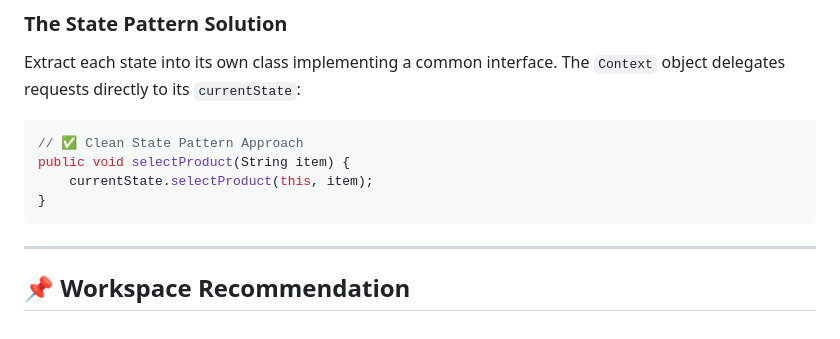
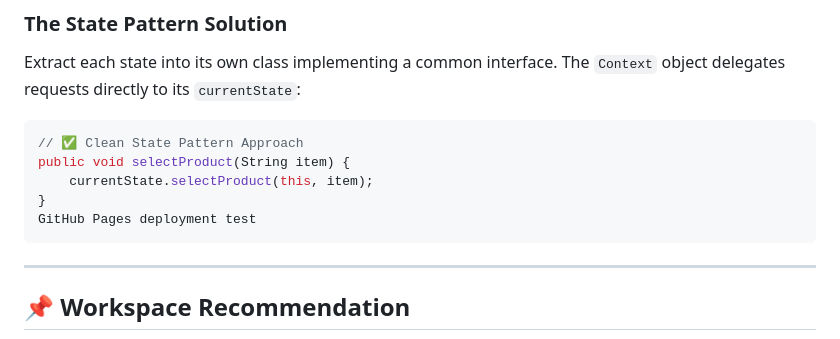
Before and after one commit to jovityazhini/state-pattern-demo, a Markdown page: README.md, the part around the change. Drawn GitHub-style.

Commit message:
Add GitHub Pages deployment test note to README
Added a note about GitHub Pages deployment test.

````diff
--- a/README.md
+++ b/README.md
@@ -77,6 +77,7 @@ Extract each state into its own class implementing a common interface. The `Cont
 public void selectProduct(String item) {
     currentState.selectProduct(this, item);
 }
+GitHub Pages deployment test
 ```
 
 ---
````
